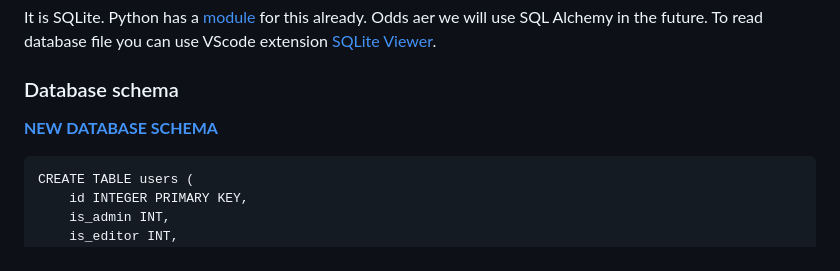
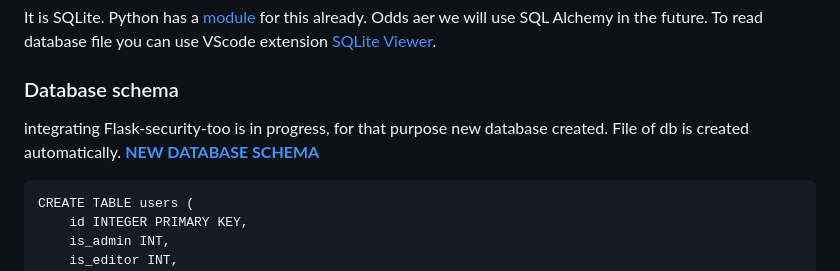
Before and after one commit to cootook/project, a Markdown page: CONTRIBUTING.md, the part around the change. Rendered like a GitHub page.

````diff
--- a/CONTRIBUTING.md
+++ b/CONTRIBUTING.md
@@ -46,6 +46,7 @@ To read database file you can use VScode extension [SQLite Viewer](https://marke
 
 ### Database schema
 
+integrating Flask-security-too is in progress, for that purpose new database created. File of db is created automatically.
 **[NEW DATABASE SCHEMA](./docs/database_schema.md)**
 
 ```
````
Also changed, not shown: docs/database_schema.md (+4 -0 lines).
